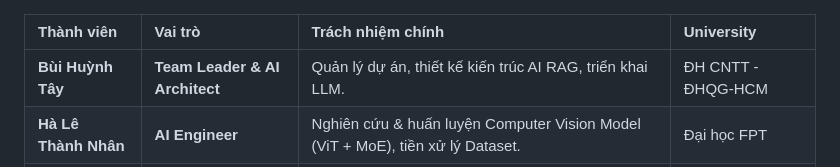
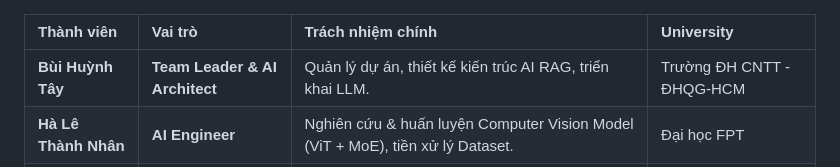
Before and after one commit to MITOM06/AGRI-SCAN-AI-ASA-, a Markdown page: README.md, the part around one of its changes. GitHub-like rendering.

Commit message:
Revise README with team details and feature images
Updated team member university affiliation and added images for various features.

```diff
--- a/README.md
+++ b/README.md
@@ -93,7 +93,7 @@ Hệ thống Agri-Scan AI cung cấp bộ giải pháp toàn diện:
 
 | Thành viên | Vai trò | Trách nhiệm chính | University |
 | :--- | :--- | :--- | :--- |
-| **Bùi Huỳnh Tây** | **Team Leader & AI Architect** | Quản lý dự án, thiết kế kiến trúc AI RAG, triển khai LLM. | ĐH CNTT - ĐHQG-HCM |
+| **Bùi Huỳnh Tây** | **Team Leader & AI Architect** | Quản lý dự án, thiết kế kiến trúc AI RAG, triển khai LLM. | Trường ĐH CNTT - ĐHQG-HCM |
 | **Hà Lê Thành Nhân** | **AI Engineer** | Nghiên cứu & huấn luyện Computer Vision Model (ViT + MoE), tiền xử lý Dataset. | Đại học FPT |
 | **Trần Phúc Khang** | **Backend & DevOps** | Phát triển Core API (NestJS), thiết kế Database (MongoDB), đóng gói Docker & CI/CD. | FPT Aptech |
 | **Châu Băng Sơn** | **UI/UX & Web Dev** | Thiết kế giao diện Figma, phát triển Dashboard Admin & Landing Page (React/NextJS). | Đại học FPT |
```
Also changed, not shown: other parts of README.md (+20 -2 lines).
